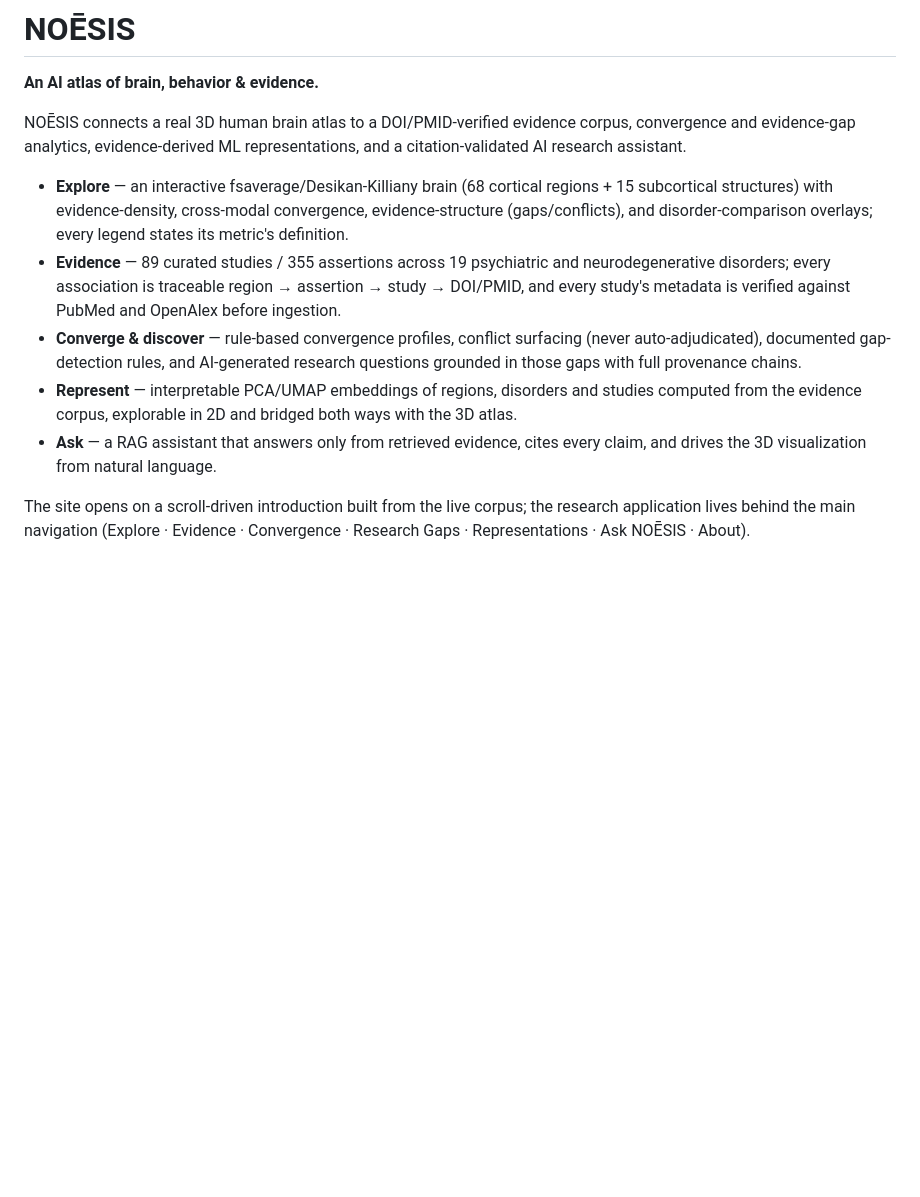
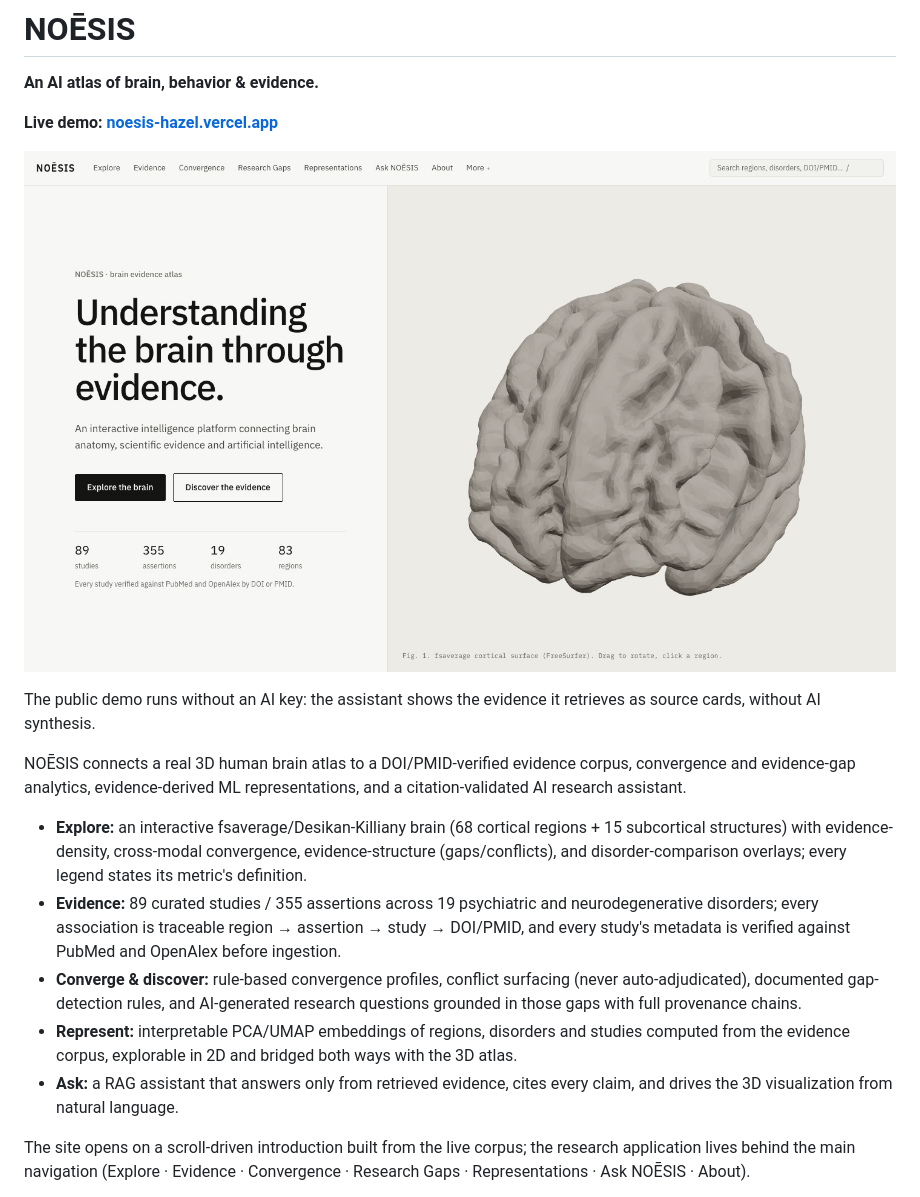
Before and after one commit to stefaniazoibb/noesis, a Markdown page: README.md, the part around the change. Rendered like a GitHub page; pictures changed too: docs/img/landing.jpg (added); blank space fills up the shorter version.

Commit message:
README: live demo link and landing-page screenshot

```diff
--- a/README.md
+++ b/README.md
@@ -1,27 +1,34 @@
 # NOĒSIS
 
 **An AI atlas of brain, behavior & evidence.**
+
+**Live demo: [noesis-hazel.vercel.app](https://noesis-hazel.vercel.app)**
+
+[![NOĒSIS landing page: a rotating 3D fsaverage brain beside the headline "Understanding the brain through evidence"](docs/img/landing.jpg)](https://noesis-hazel.vercel.app)
+
+The public demo runs without an AI key: the assistant shows the evidence it
+retrieves as source cards, without AI synthesis.
 
 NOĒSIS connects a real 3D human brain atlas to a DOI/PMID-verified evidence
 corpus, convergence and evidence-gap analytics, evidence-derived ML
 representations, and a citation-validated AI research assistant.
 
-- **Explore** — an interactive fsaverage/Desikan-Killiany brain (68 cortical
+- **Explore:** an interactive fsaverage/Desikan-Killiany brain (68 cortical
   regions + 15 subcortical structures) with evidence-density, cross-modal
   convergence, evidence-structure (gaps/conflicts), and disorder-comparison
   overlays; every legend states its metric's definition.
-- **Evidence** — 89 curated studies / 355 assertions across 19 psychiatric
+- **Evidence:** 89 curated studies / 355 assertions across 19 psychiatric
   and neurodegenerative disorders; every association is traceable
   region → assertion → study → DOI/PMID, and every study's metadata is
   verified against PubMed and OpenAlex before ingestion.
-- **Converge & discover** — rule-based convergence profiles, conflict
+- **Converge & discover:** rule-based convergence profiles, conflict
   surfacing (never auto-adjudicated), documented gap-detection rules, and
   AI-generated research questions grounded in those gaps with full
   provenance chains.
-- **Represent** — interpretable PCA/UMAP embeddings of regions, disorders
+- **Represent:** interpretable PCA/UMAP embeddings of regions, disorders
   and studies computed from the evidence corpus, explorable in 2D and
   bridged both ways with the 3D atlas.
-- **Ask** — a RAG assistant that answers only from retrieved evidence, cites
+- **Ask:** a RAG assistant that answers only from retrieved evidence, cites
   every claim, and drives the 3D visualization from natural language.
 
 The site opens on a scroll-driven introduction built from the live
```
